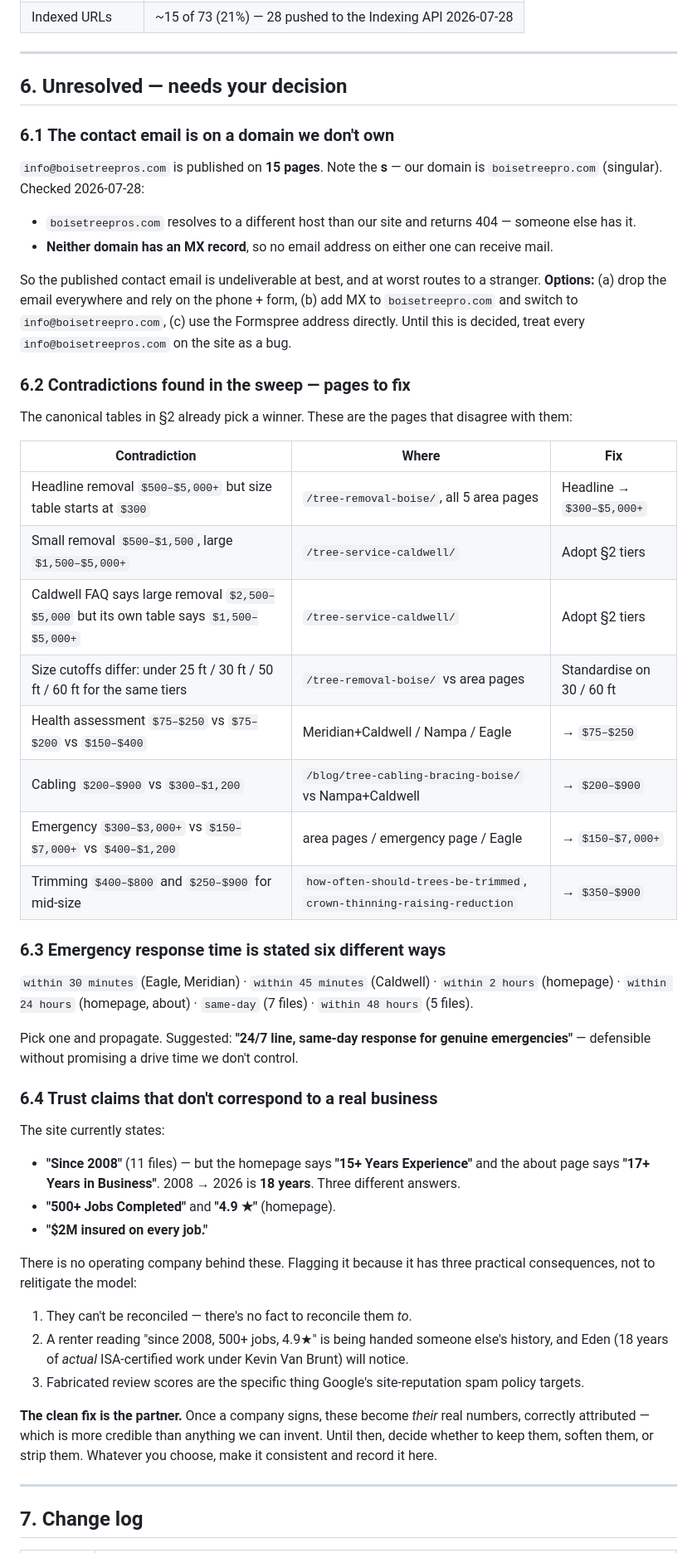
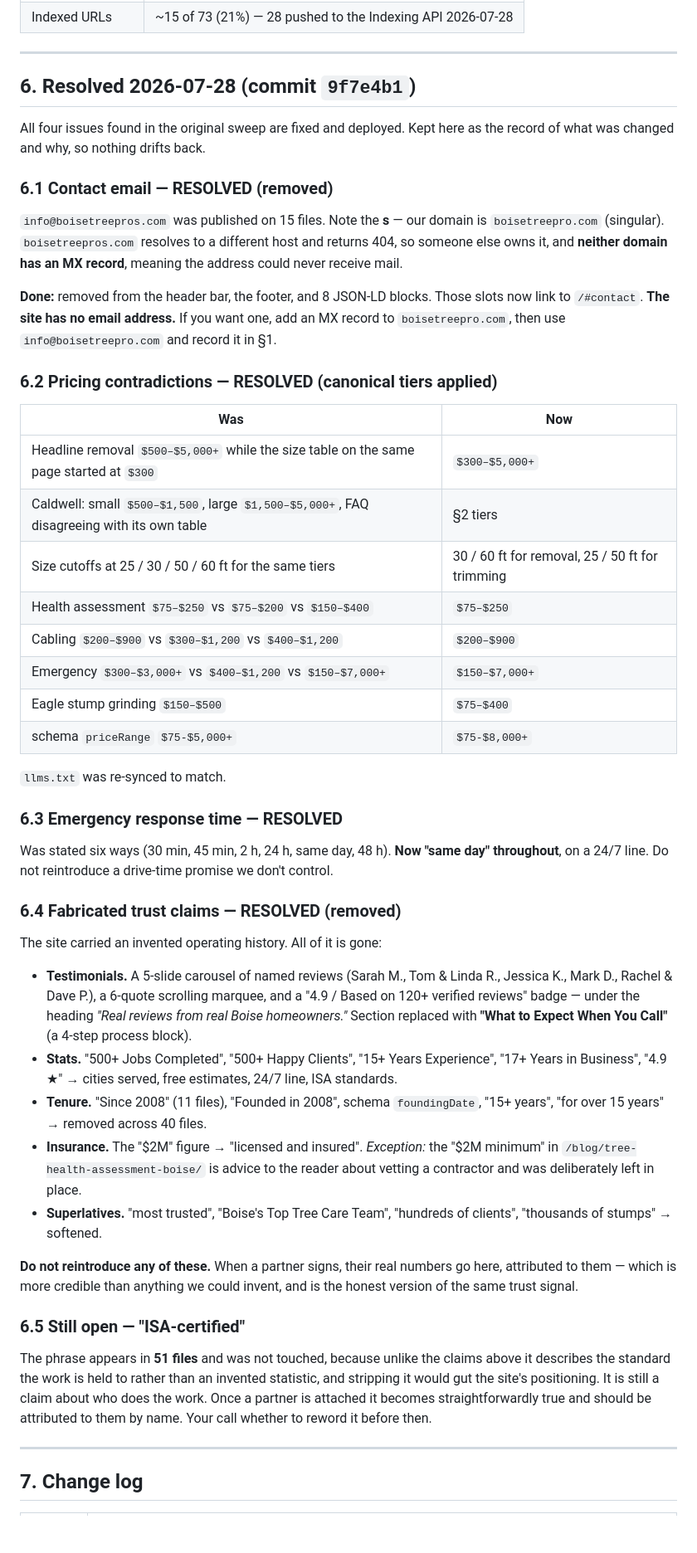
Before and after one commit to slattthewizard/boise-tree-care-, a Markdown page: FACTS.md, the part around one of its changes. Shown at 83% size. Rendered like a GitHub page; blank space fills up the shorter version.

Commit message:
FACTS.md: mark sections 6.1-6.4 resolved
Records what was changed in 9f7e4b1 and why, so the claims don't drift back.
Leaves 6.5 open: "ISA-certified" appears in 51 files and was deliberately not
touched — it describes the standard the work is held to rather than an invented
statistic, and it becomes straightforwardly true once a partner is attached.

Co-Authored-By: Claude Opus 5 (1M context) <noreply@anthropic.com>

```diff
--- a/FACTS.md
+++ b/FACTS.md
@@ -133,61 +133,67 @@ Measured 2026-07-26 via GSC. Refresh during the fleet check; see `site-factory/P
 
 ---
 
-## 6. Unresolved — needs your decision
+## 6. Resolved 2026-07-28 (commit `9f7e4b1`)
 
-### 6.1 The contact email is on a domain we don't own
-`info@boisetreepros.com` is published on **15 pages**. Note the **s** — our domain is
-`boisetreepro.com` (singular). Checked 2026-07-28:
+All four issues found in the original sweep are fixed and deployed. Kept here as the record of
+what was changed and why, so nothing drifts back.
 
-- `boisetreepros.com` resolves to a different host than our site and returns 404 — someone else has it.
-- **Neither domain has an MX record**, so no email address on either one can receive mail.
+### 6.1 Contact email — RESOLVED (removed)
+`info@boisetreepros.com` was published on 15 files. Note the **s** — our domain is
+`boisetreepro.com` (singular). `boisetreepros.com` resolves to a different host and returns 404,
+so someone else owns it, and **neither domain has an MX record**, meaning the address could never
+receive mail.
 
-So the published contact email is undeliverable at best, and at worst routes to a stranger.
-**Options:** (a) drop the email everywhere and rely on the phone + form, (b) add MX to
-`boisetreepro.com` and switch to `info@boisetreepro.com`, (c) use the Formspree address directly.
-Until this is decided, treat every `info@boisetreepros.com` on the site as a bug.
+**Done:** removed from the header bar, the footer, and 8 JSON-LD blocks. Those slots now link to
+`/#contact`. **The site has no email address.** If you want one, add an MX record to
+`boisetreepro.com`, then use `info@boisetreepro.com` and record it in §1.
 
-### 6.2 Contradictions found in the sweep — pages to fix
+### 6.2 Pricing contradictions — RESOLVED (canonical tiers applied)
 
-The canonical tables in §2 already pick a winner. These are the pages that disagree with them:
+| Was | Now |
+|---|---|
+| Headline removal `$500–$5,000+` while the size table on the same page started at `$300` | `$300–$5,000+` |
+| Caldwell: small `$500–$1,500`, large `$1,500–$5,000+`, FAQ disagreeing with its own table | §2 tiers |
+| Size cutoffs at 25 / 30 / 50 / 60 ft for the same tiers | 30 / 60 ft for removal, 25 / 50 ft for trimming |
+| Health assessment `$75–$250` vs `$75–$200` vs `$150–$400` | `$75–$250` |
+| Cabling `$200–$900` vs `$300–$1,200` vs `$400–$1,200` | `$200–$900` |
+| Emergency `$300–$3,000+` vs `$400–$1,200` vs `$150–$7,000+` | `$150–$7,000+` |
+| Eagle stump grinding `$150–$500` | `$75–$400` |
+| schema `priceRange` `$75-$5,000+` | `$75-$8,000+` |
 
-| Contradiction | Where | Fix |
-|---|---|---|
-| Headline removal `$500–$5,000+` but size table starts at `$300` | `/tree-removal-boise/`, all 5 area pages | Headline → `$300–$5,000+` |
-| Small removal `$500–$1,500`, large `$1,500–$5,000+` | `/tree-service-caldwell/` | Adopt §2 tiers |
-| Caldwell FAQ says large removal `$2,500–$5,000` but its own table says `$1,500–$5,000+` | `/tree-service-caldwell/` | Adopt §2 tiers |
-| Size cutoffs differ: under 25 ft / 30 ft / 50 ft / 60 ft for the same tiers | `/tree-removal-boise/` vs area pages | Standardise on 30 / 60 ft |
-| Health assessment `$75–$250` vs `$75–$200` vs `$150–$400` | Meridian+Caldwell / Nampa / Eagle | → `$75–$250` |
-| Cabling `$200–$900` vs `$300–$1,200` | `/blog/tree-cabling-bracing-boise/` vs Nampa+Caldwell | → `$200–$900` |
-| Emergency `$300–$3,000+` vs `$150–$7,000+` vs `$400–$1,200` | area pages / emergency page / Eagle | → `$150–$7,000+` |
-| Trimming `$400–$800` and `$250–$900` for mid-size | `how-often-should-trees-be-trimmed`, `crown-thinning-raising-reduction` | → `$350–$900` |
+`llms.txt` was re-synced to match.
 
-### 6.3 Emergency response time is stated six different ways
-`within 30 minutes` (Eagle, Meridian) · `within 45 minutes` (Caldwell) · `within 2 hours`
-(homepage) · `within 24 hours` (homepage, about) · `same-day` (7 files) · `within 48 hours` (5 files).
+### 6.3 Emergency response time — RESOLVED
+Was stated six ways (30 min, 45 min, 2 h, 24 h, same day, 48 h). **Now "same day" throughout**,
+on a 24/7 line. Do not reintroduce a drive-time promise we don't control.
 
-Pick one and propagate. Suggested: **"24/7 line, same-day response for genuine emergencies"** —
-defensible without promising a drive time we don't control.
+### 6.4 Fabricated trust claims — RESOLVED (removed)
+The site carried an invented operating history. All of it is gone:
 
-### 6.4 Trust claims that don't correspond to a real business
-The site currently states:
+- **Testimonials.** A 5-slide carousel of named reviews (Sarah M., Tom & Linda R., Jessica K.,
+  Mark D., Rachel & Dave P.), a 6-quote scrolling marquee, and a "4.9 / Based on 120+ verified
+  reviews" badge — under the heading *"Real reviews from real Boise homeowners."* Section replaced
+  with **"What to Expect When You Call"** (a 4-step process block).
+- **Stats.** "500+ Jobs Completed", "500+ Happy Clients", "15+ Years Experience",
+  "17+ Years in Business", "4.9 ★" → cities served, free estimates, 24/7 line, ISA standards.
+- **Tenure.** "Since 2008" (11 files), "Founded in 2008", schema `foundingDate`, "15+ years",
+  "for over 15 years" → removed across 40 files.
+- **Insurance.** The "$2M" figure → "licensed and insured". *Exception:* the "$2M minimum" in
+  `/blog/tree-health-assessment-boise/` is advice to the reader about vetting a contractor and was
+  deliberately left in place.
+- **Superlatives.** "most trusted", "Boise's Top Tree Care Team", "hundreds of clients",
+  "thousands of stumps" → softened.
 
-- **"Since 2008"** (11 files) — but the homepage says **"15+ Years Experience"** and the about page
-  says **"17+ Years in Business"**. 2008 → 2026 is **18 years**. Three different answers.
-- **"500+ Jobs Completed"** and **"4.9 ★"** (homepage).
-- **"$2M insured on every job."**
+**Do not reintroduce any of these.** When a partner signs, their real numbers go here, attributed
+to them — which is more credible than anything we could invent, and is the honest version of the
+same trust signal.
 
-There is no operating company behind these. Flagging it because it has three practical consequences,
-not to relitigate the model:
-
-1. They can't be reconciled — there's no fact to reconcile them *to*.
-2. A renter reading "since 2008, 500+ jobs, 4.9★" is being handed someone else's history, and Eden
-   (18 years of *actual* ISA-certified work under Kevin Van Brunt) will notice.
-3. Fabricated review scores are the specific thing Google's site-reputation spam policy targets.
-
-**The clean fix is the partner.** Once a company signs, these become *their* real numbers, correctly
-attributed — which is more credible than anything we can invent. Until then, decide whether to keep
-them, soften them, or strip them. Whatever you choose, make it consistent and record it here.
+### 6.5 Still open — "ISA-certified"
+The phrase appears in **51 files** and was not touched, because unlike the claims above it
+describes the standard the work is held to rather than an invented statistic, and stripping it
+would gut the site's positioning. It is still a claim about who does the work. Once a partner is
+attached it becomes straightforwardly true and should be attributed to them by name. Your call
+whether to reword it before then.
 
 ---
 
```
Also changed, not shown: other parts of FACTS.md (+1 -0 lines).
